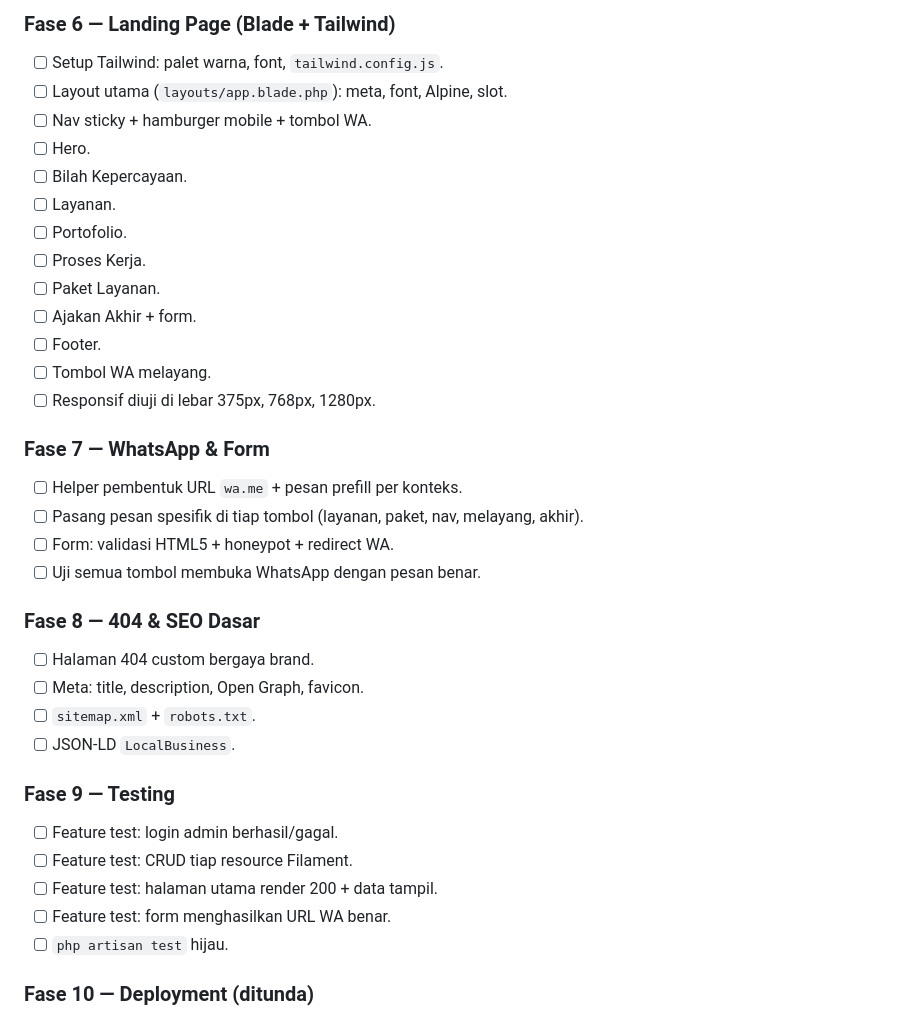
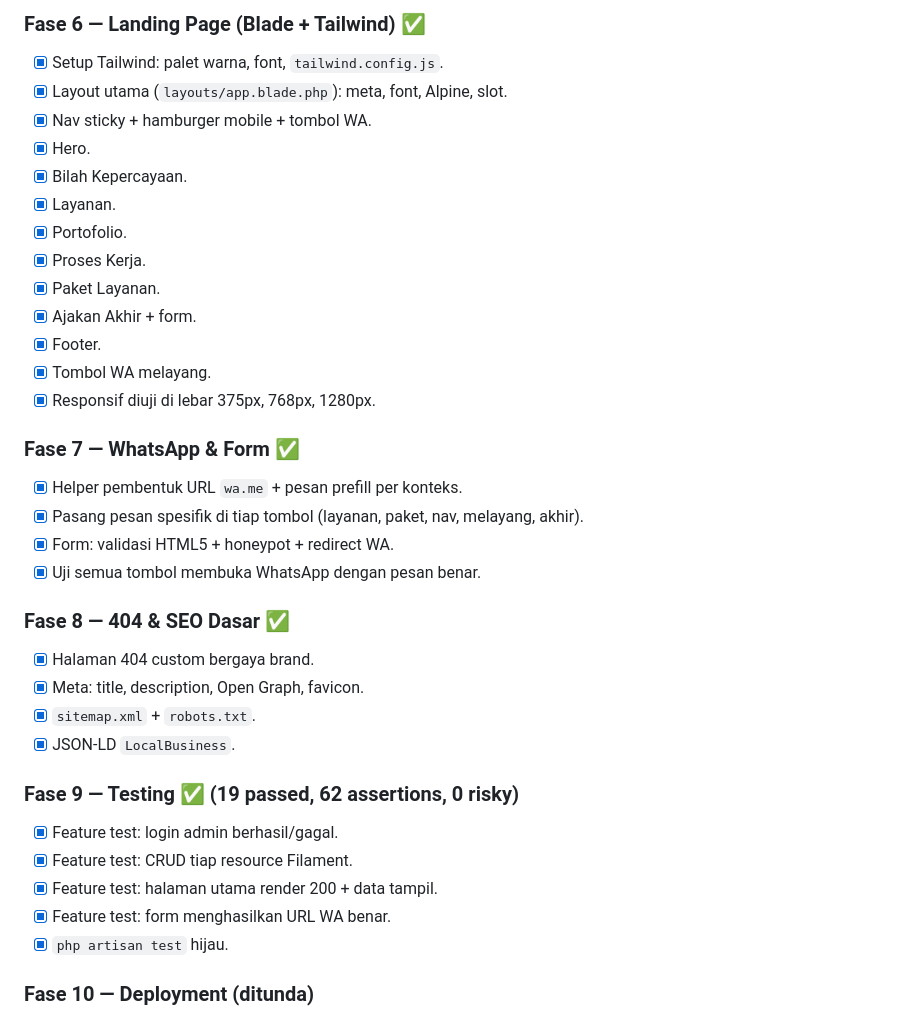
Before and after one commit to ItsMeAldy/kolam-prima, a Markdown page: PLAN.md, the part around one of its changes. Rendered like a GitHub page.

```diff
--- a/PLAN.md
+++ b/PLAN.md
@@ -149,37 +149,37 @@ Urutan ini dibuat agar tiap langkah bisa diverifikasi sebelum lanjut.
 
-### Fase 6 — Landing Page (Blade + Tailwind)
-- [ ] Setup Tailwind: palet warna, font, `tailwind.config.js`.
-- [ ] Layout utama (`layouts/app.blade.php`): meta, font, Alpine, slot.
-- [ ] Nav sticky + hamburger mobile + tombol WA.
-- [ ] Hero.
-- [ ] Bilah Kepercayaan.
-- [ ] Layanan.
-- [ ] Portofolio.
-- [ ] Proses Kerja.
-- [ ] Paket Layanan.
-- [ ] Ajakan Akhir + form.
-- [ ] Footer.
-- [ ] Tombol WA melayang.
-- [ ] Responsif diuji di lebar 375px, 768px, 1280px.
+### Fase 6 — Landing Page (Blade + Tailwind) ✅
+- [x] Setup Tailwind: palet warna, font, `tailwind.config.js`.
+- [x] Layout utama (`layouts/app.blade.php`): meta, font, Alpine, slot.
+- [x] Nav sticky + hamburger mobile + tombol WA.
+- [x] Hero.
+- [x] Bilah Kepercayaan.
+- [x] Layanan.
+- [x] Portofolio.
+- [x] Proses Kerja.
+- [x] Paket Layanan.
+- [x] Ajakan Akhir + form.
+- [x] Footer.
+- [x] Tombol WA melayang.
+- [x] Responsif diuji di lebar 375px, 768px, 1280px.
 
-### Fase 7 — WhatsApp & Form
-- [ ] Helper pembentuk URL `wa.me` + pesan prefill per konteks.
-- [ ] Pasang pesan spesifik di tiap tombol (layanan, paket, nav, melayang, akhir).
-- [ ] Form: validasi HTML5 + honeypot + redirect WA.
-- [ ] Uji semua tombol membuka WhatsApp dengan pesan benar.
+### Fase 7 — WhatsApp & Form ✅
+- [x] Helper pembentuk URL `wa.me` + pesan prefill per konteks.
+- [x] Pasang pesan spesifik di tiap tombol (layanan, paket, nav, melayang, akhir).
+- [x] Form: validasi HTML5 + honeypot + redirect WA.
+- [x] Uji semua tombol membuka WhatsApp dengan pesan benar.
 
-### Fase 8 — 404 & SEO Dasar
-- [ ] Halaman 404 custom bergaya brand.
-- [ ] Meta: title, description, Open Graph, favicon.
-- [ ] `sitemap.xml` + `robots.txt`.
-- [ ] JSON-LD `LocalBusiness`.
+### Fase 8 — 404 & SEO Dasar ✅
+- [x] Halaman 404 custom bergaya brand.
+- [x] Meta: title, description, Open Graph, favicon.
+- [x] `sitemap.xml` + `robots.txt`.
+- [x] JSON-LD `LocalBusiness`.
 
-### Fase 9 — Testing
-- [ ] Feature test: login admin berhasil/gagal.
-- [ ] Feature test: CRUD tiap resource Filament.
-- [ ] Feature test: halaman utama render 200 + data tampil.
-- [ ] Feature test: form menghasilkan URL WA benar.
-- [ ] `php artisan test` hijau.
+### Fase 9 — Testing ✅ (19 passed, 62 assertions, 0 risky)
+- [x] Feature test: login admin berhasil/gagal.
+- [x] Feature test: CRUD tiap resource Filament.
+- [x] Feature test: halaman utama render 200 + data tampil.
+- [x] Feature test: form menghasilkan URL WA benar.
+- [x] `php artisan test` hijau.
 
 ### Fase 10 — Deployment (ditunda)
 - [ ] Tunggu keputusan user (GitHub + hosting).
```
Also changed, not shown: other parts of PLAN.md (+51 -51 lines), TODO.md (added, +22 -0 lines).
